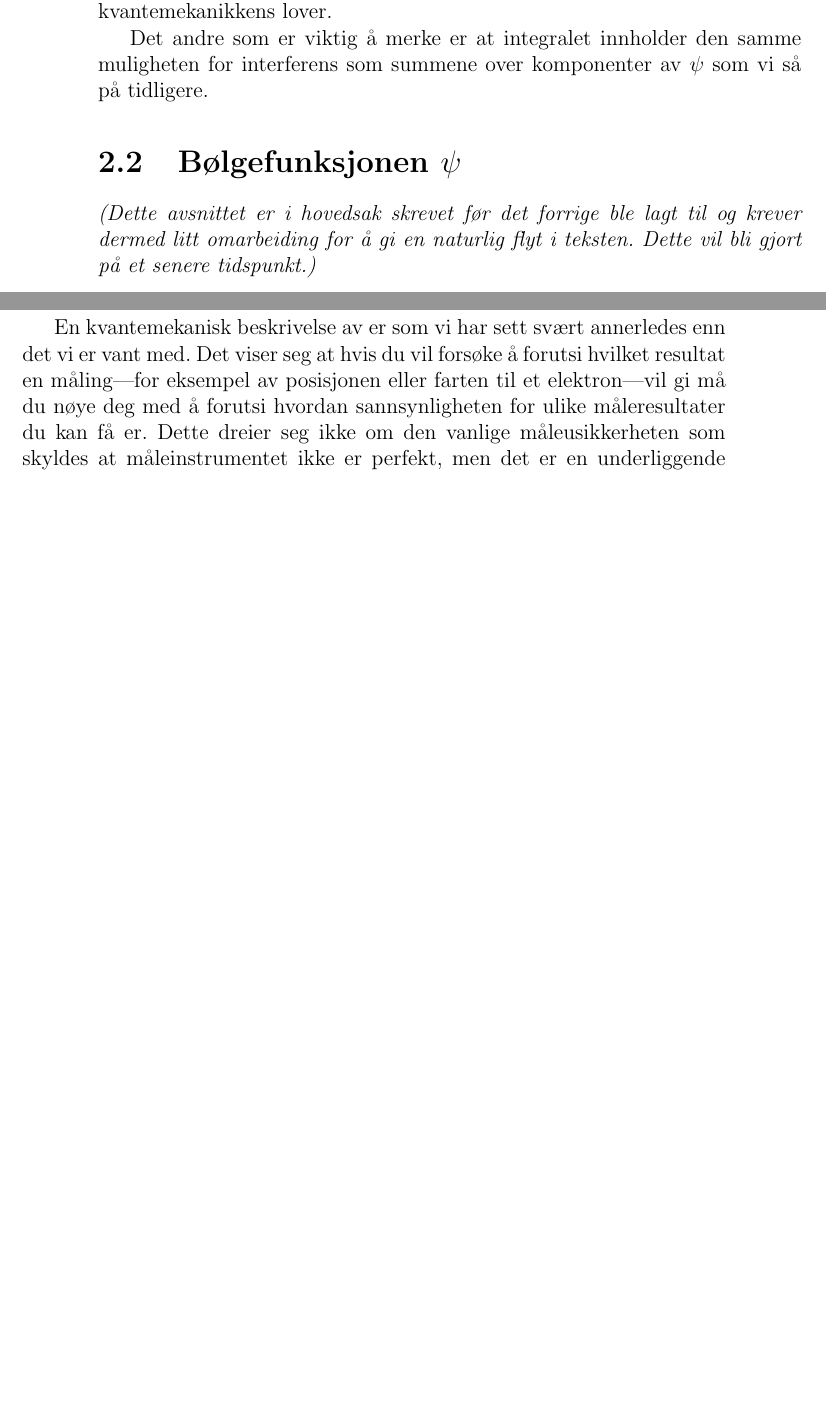
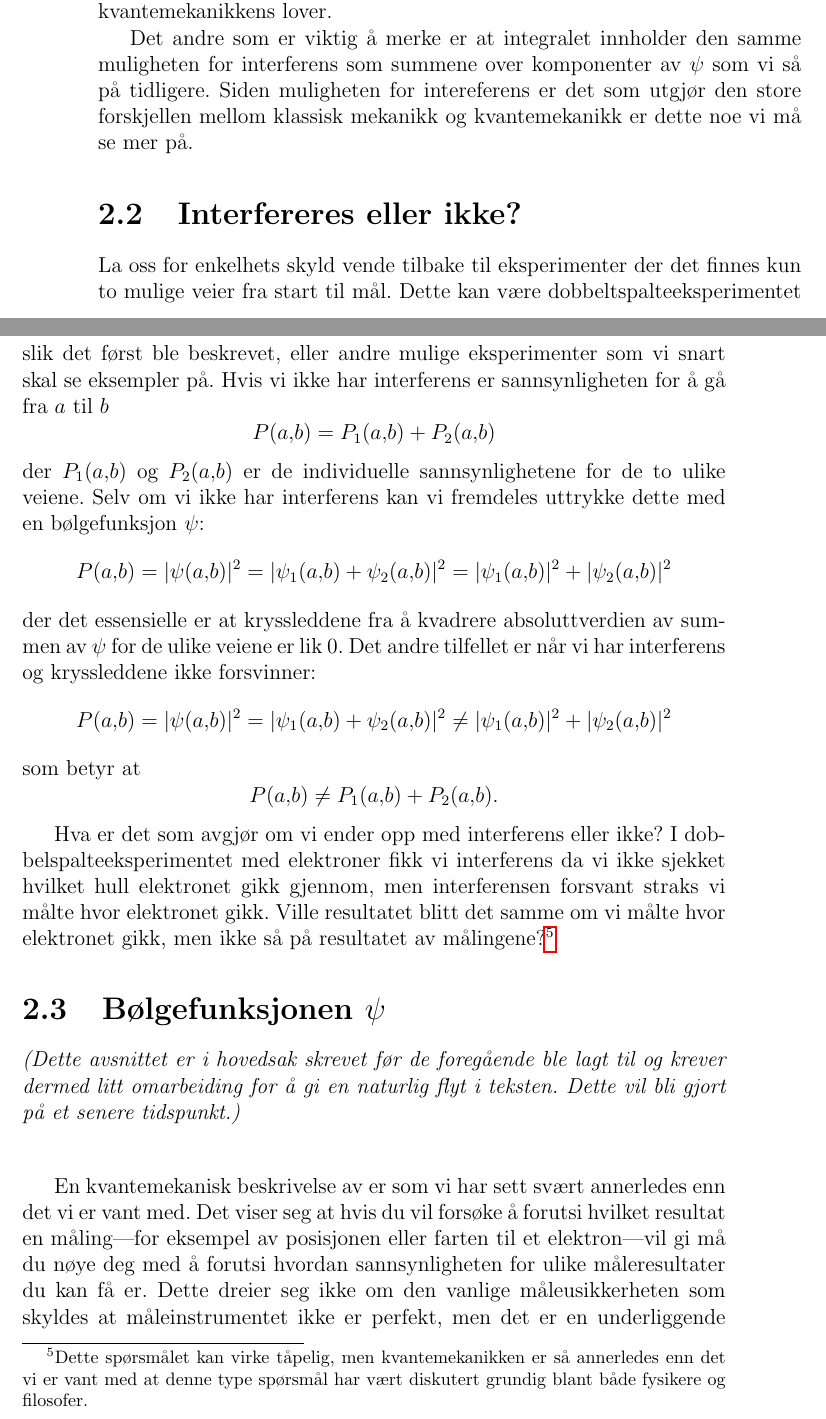
Before and after one commit to tbuanes/Kompendier, a LaTeX book (Kvantedatamaskiner/kvantedatamaskiner.tex, which reads Kvantedatamaskiner/kvantemekanikk.tex): two parts of pages 10 and 11 of 39, joined at a grey line, cut so that both start at the same text, the shorter picture padded with empty space. Compiled offline with pdfLaTeX.

Commit message:
Interferens

```diff
--- a/Kvantedatamaskiner/kvantemekanikk.tex
+++ b/Kvantedatamaskiner/kvantemekanikk.tex
@@ -60,11 +60,31 @@ Alle de små partiklene som bygger opp det makroskopiske objektet gjør samtidig
 \end{enumerate}
 Konklusjonen blir uansett at for makroskopiske objekter vil vi aldri kunne observere avvik fra den klassiske banen, selv om de i realiteten styres av kvantemekanikkens lover.
 
-Det andre som er viktig å merke er at integralet innholder den samme muligheten for interferens som summene over komponenter av $\psi$ som vi så på tidligere.
+Det andre som er viktig å merke er at integralet innholder den samme muligheten for interferens som summene over komponenter av $\psi$ som vi så på tidligere. Siden muligheten for intereferens er det som utgjør den store forskjellen mellom klassisk mekanikk og kvantemekanikk er dette noe vi må se mer på.
+
+\section{Interfereres eller ikke?}
+La oss for enkelhets skyld vende tilbake til eksperimenter der det finnes kun to mulige veier fra start til mål. Dette kan være dobbeltspalteeksperimentet slik det først ble beskrevet, eller andre mulige eksperimenter som vi snart skal se eksempler på. Hvis vi ikke har interferens er sannsynligheten for å gå fra $a$ til $b$
+\begin{displaymath}
+	P(a,b) = P_1(a,b) + P_2(a,b)
+\end{displaymath}
+der $P_1(a,b)$ og $P_2(a,b)$ er de individuelle sannsynlighetene for de to ulike veiene. Selv om vi ikke har interferens kan vi fremdeles uttrykke dette med en bølgefunksjon $\psi$:
+\begin{displaymath}
+	P(a,b) = |\psi(a,b)|^2 = |\psi_1(a,b)+\psi_2(a,b)|^2 = |\psi_1(a,b)|^2 + |\psi_2(a,b)|^2
+\end{displaymath}
+der det essensielle er at kryssleddene fra å kvadrere absoluttverdien av summen av $\psi$ for de ulike veiene er lik 0. Det andre tilfellet er når vi har interferens og kryssleddene ikke forsvinner:
+\begin{displaymath}
+	P(a,b) = |\psi(a,b)|^2 = |\psi_1(a,b)+\psi_2(a,b)|^2 \neq |\psi_1(a,b)|^2 + |\psi_2(a,b)|^2
+\end{displaymath}
+som betyr at
+\begin{displaymath}
+	P(a,b) \neq P_1(a,b) + P_2(a,b).
+\end{displaymath}
+
+Hva er det som avgjør om vi ender opp med interferens eller ikke? I dobbelspalteeksperimentet med elektroner fikk vi interferens da vi ikke sjekket hvilket hull elektronet gikk gjennom, men interferensen forsvant straks vi målte hvor elektronet gikk. Ville resultatet blitt det samme om vi målte hvor elektronet gikk, men ikke så på resultatet av målingene?\footnote{Dette spørsmålet kan virke tåpelig, men kvantemekanikken er så annerledes enn det vi er vant med at denne type spørsmål har vært diskutert grundig blant både fysikere og filosofer.}
 
 \section{Bølgefunksjonen $\psi$}
 \label{sec:kvante:psi}
-\emph{(Dette avsnittet er i hovedsak skrevet før det forrige ble lagt til og krever dermed litt omarbeiding for å gi en naturlig flyt i teksten. Dette vil bli gjort på et senere tidspunkt.)} \\
+\emph{(Dette avsnittet er i hovedsak skrevet før de foregående ble lagt til og krever dermed litt omarbeiding for å gi en naturlig flyt i teksten. Dette vil bli gjort på et senere tidspunkt.)} \\
 \vspace{12pt}
 
 En kvantemekanisk beskrivelse av er som vi har sett svært annerledes enn det vi er vant med. Det viser seg at hvis du vil forsøke å forutsi hvilket resultat en måling---for eksempel av posisjonen eller farten til et elektron---vil gi må du nøye deg med å forutsi hvordan sannsynligheten for ulike måleresultater du kan få er. Dette dreier seg ikke om den vanlige måleusikkerheten som skyldes at måleinstrumentet ikke er perfekt, men det er en underliggende fysisk realitet. La oss for konkrethet se på posisjonen til et elektron. I klassisk fysikk som vi kjenner den fra før ville vi benevnt posisjonen med en vektor
```
Also changed, not shown: Kvantedatamaskiner/kvantedatamaskiner.pdf, 1 other file.
